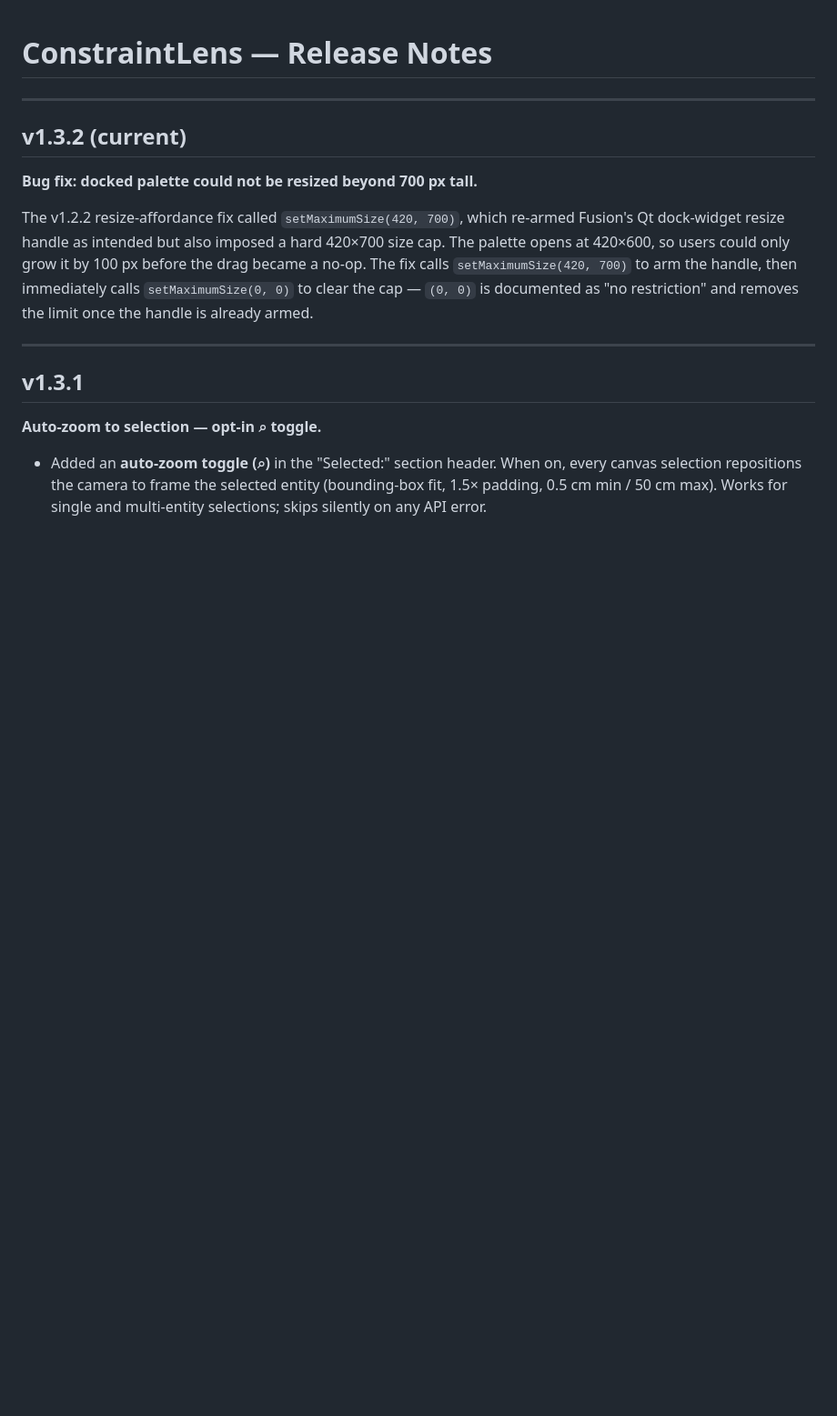
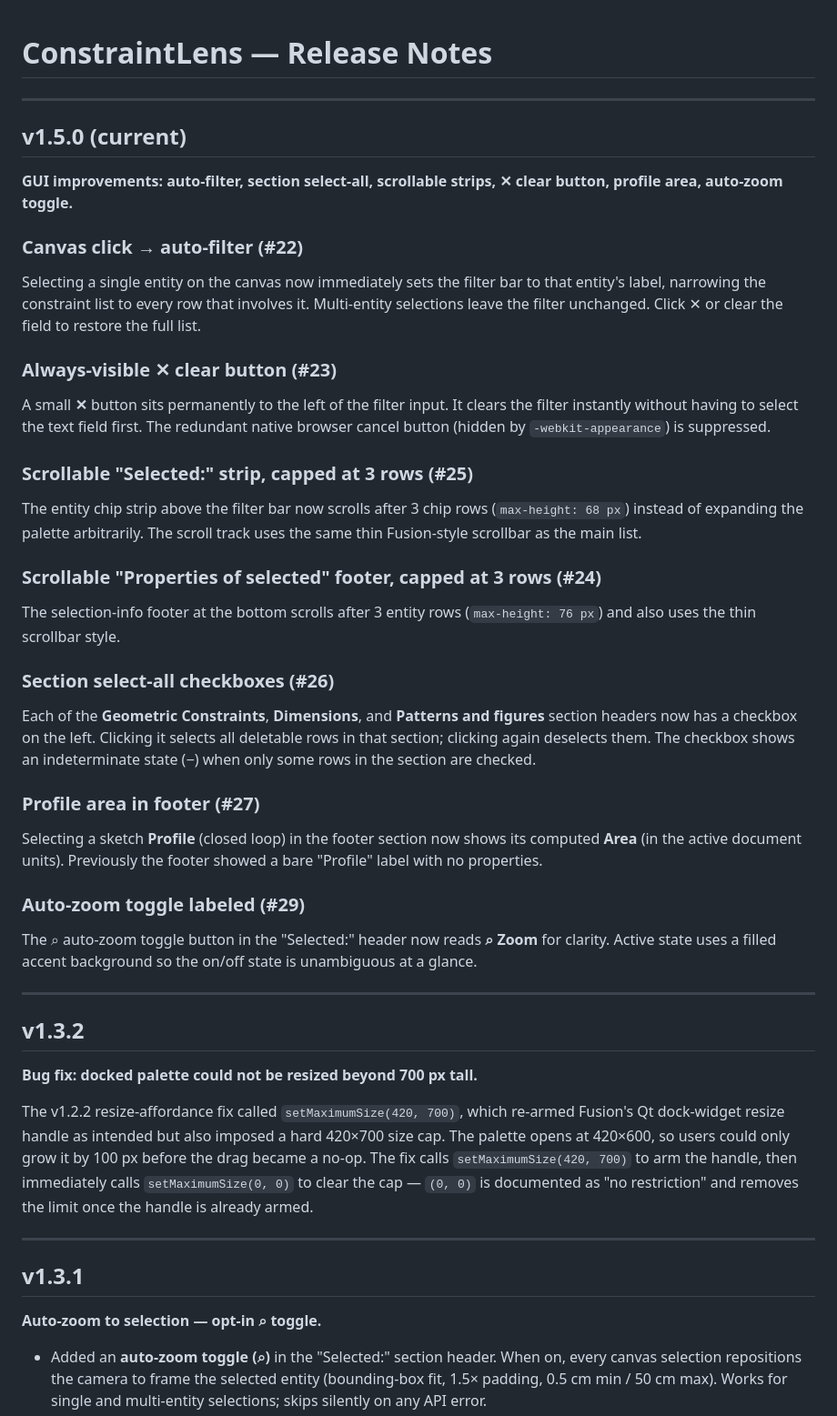
Before and after one commit to Botrops1/ConstraintsLens, a Markdown page: RELEASE_NOTES.md, the part around the change. Shown at 91% size. Rendered like a GitHub page; blank space fills up the shorter version.

```diff
--- a/RELEASE_NOTES.md
+++ b/RELEASE_NOTES.md
@@ -2,7 +2,34 @@
 
 ---
 
-## v1.3.2 (current)
+## v1.5.0 (current)
+
+**GUI improvements: auto-filter, section select-all, scrollable strips, ✕ clear button, profile area, auto-zoom toggle.**
+
+### Canvas click → auto-filter (#22)
+Selecting a single entity on the canvas now immediately sets the filter bar to that entity's label, narrowing the constraint list to every row that involves it. Multi-entity selections leave the filter unchanged. Click ✕ or clear the field to restore the full list.
+
+### Always-visible ✕ clear button (#23)
+A small **✕** button sits permanently to the left of the filter input. It clears the filter instantly without having to select the text field first. The redundant native browser cancel button (hidden by `-webkit-appearance`) is suppressed.
+
+### Scrollable "Selected:" strip, capped at 3 rows (#25)
+The entity chip strip above the filter bar now scrolls after 3 chip rows (`max-height: 68 px`) instead of expanding the palette arbitrarily. The scroll track uses the same thin Fusion-style scrollbar as the main list.
+
+### Scrollable "Properties of selected" footer, capped at 3 rows (#24)
+The selection-info footer at the bottom scrolls after 3 entity rows (`max-height: 76 px`) and also uses the thin scrollbar style.
+
+### Section select-all checkboxes (#26)
+Each of the **Geometric Constraints**, **Dimensions**, and **Patterns and figures** section headers now has a checkbox on the left. Clicking it selects all deletable rows in that section; clicking again deselects them. The checkbox shows an indeterminate state (−) when only some rows in the section are checked.
+
+### Profile area in footer (#27)
+Selecting a sketch **Profile** (closed loop) in the footer section now shows its computed **Area** (in the active document units). Previously the footer showed a bare "Profile" label with no properties.
+
+### Auto-zoom toggle labeled (#29)
+The ⌕ auto-zoom toggle button in the "Selected:" header now reads **⌕ Zoom** for clarity. Active state uses a filled accent background so the on/off state is unambiguous at a glance.
+
+---
+
+## v1.3.2
 
 **Bug fix: docked palette could not be resized beyond 700 px tall.**
 
```
Also changed, not shown: README.md (+18 -9 lines).
